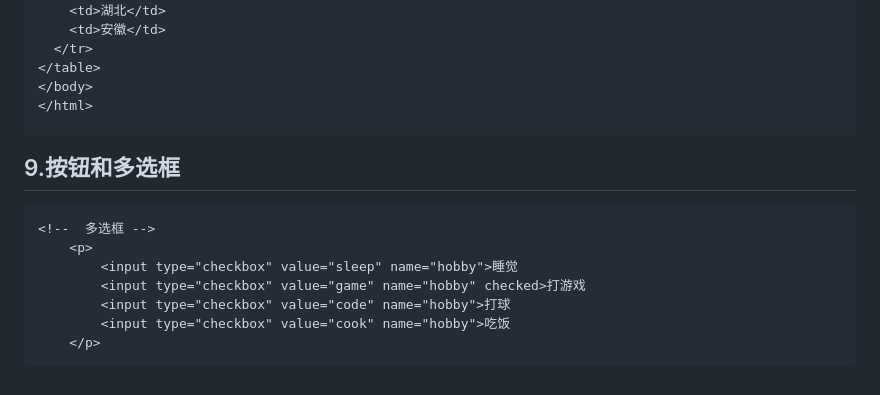
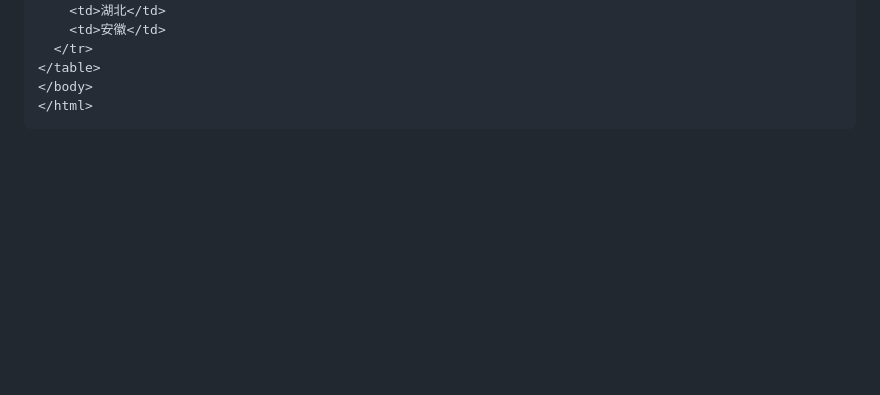
Before and after one commit to ruiruirrr/ruiruirrr.github.io, a Markdown page: note/html.md, the part around the change. Rendered like a GitHub page; blank space fills up the shorter version.

````diff
--- a/note/html.md
+++ b/note/html.md
@@ -280,16 +280,3 @@ href: 必填，表示要跳转到哪个页面 target： 表示窗口在哪里打
 </body>
 </html>
 ```
-
-
-## 9.按钮和多选框
-
-```html
-<!--  多选框 -->
-    <p>
-        <input type="checkbox" value="sleep" name="hobby">睡觉
-        <input type="checkbox" value="game" name="hobby" checked>打游戏
-        <input type="checkbox" value="code" name="hobby">打球
-        <input type="checkbox" value="cook" name="hobby">吃饭
-    </p>
-```
````
